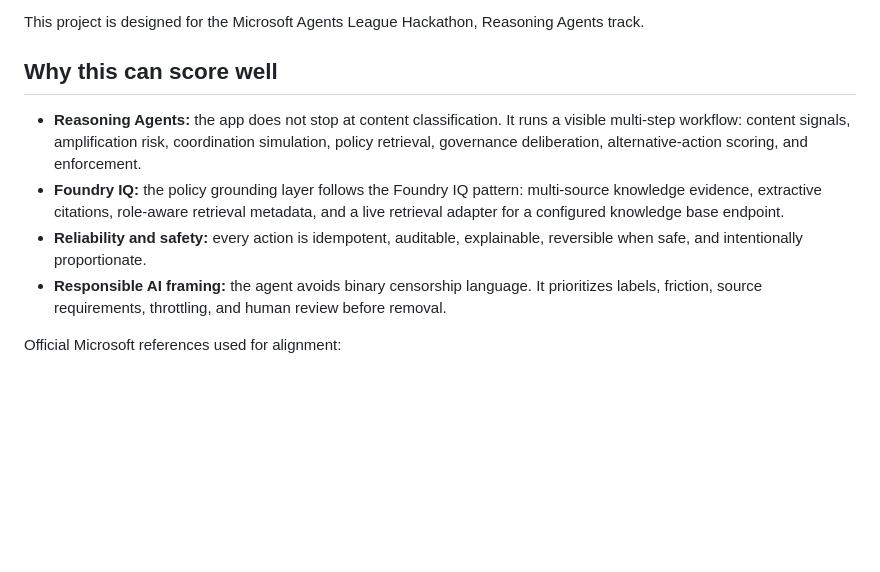
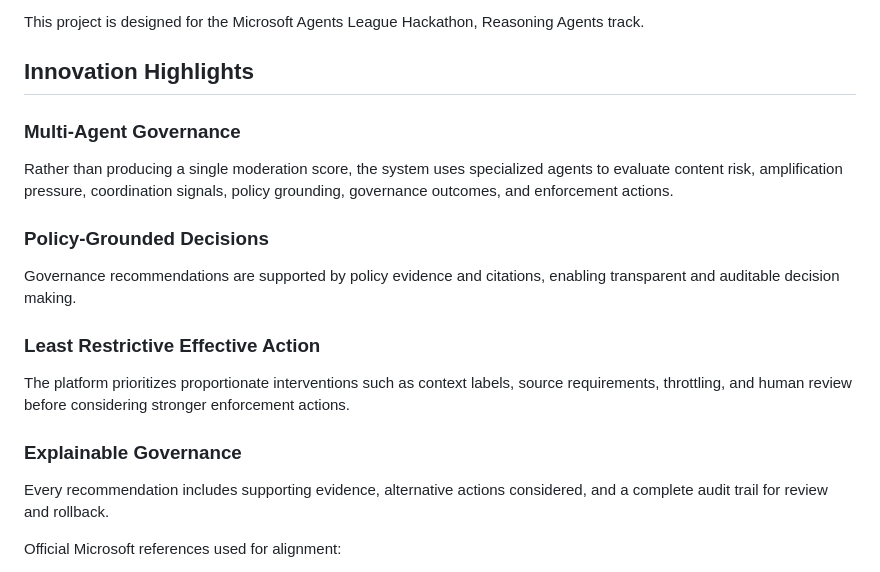
Before and after one commit to 24f1002102/guardrails-reasoning-agent, a Markdown page: README.md, the part around the change. Rendered like a GitHub page; blank space fills up the shorter version.

```diff
--- a/README.md
+++ b/README.md
@@ -4,12 +4,16 @@ An agentic safety layer for social media platforms. It assesses unsafe amplifica
 
 This project is designed for the Microsoft Agents League Hackathon, Reasoning Agents track.
 
-## Why this can score well
+## Innovation Highlights
 
-- **Reasoning Agents:** the app does not stop at content classification. It runs a visible multi-step workflow: content signals, amplification risk, coordination simulation, policy retrieval, governance deliberation, alternative-action scoring, and enforcement.
-- **Foundry IQ:** the policy grounding layer follows the Foundry IQ pattern: multi-source knowledge evidence, extractive citations, role-aware retrieval metadata, and a live retrieval adapter for a configured knowledge base endpoint.
-- **Reliability and safety:** every action is idempotent, auditable, explainable, reversible when safe, and intentionally proportionate.
-- **Responsible AI framing:** the agent avoids binary censorship language. It prioritizes labels, friction, source requirements, throttling, and human review before removal.
+### Multi-Agent Governance
+Rather than producing a single moderation score, the system uses specialized agents to evaluate content risk, amplification pressure, coordination signals, policy grounding, governance outcomes, and enforcement actions.
+### Policy-Grounded Decisions
+Governance recommendations are supported by policy evidence and citations, enabling transparent and auditable decision making.
+### Least Restrictive Effective Action
+The platform prioritizes proportionate interventions such as context labels, source requirements, throttling, and human review before considering stronger enforcement actions.
+### Explainable Governance
+Every recommendation includes supporting evidence, alternative actions considered, and a complete audit trail for review and rollback.
 
 Official Microsoft references used for alignment:
 
```
